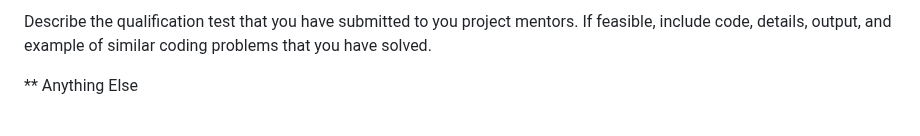
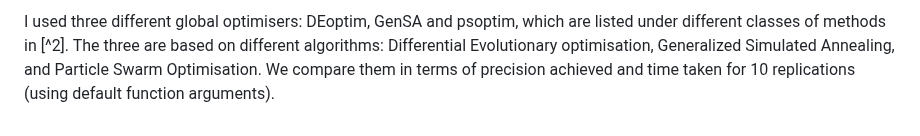
Before and after one commit to arqamrp/stochoptimtests, a Markdown page: temp/proposal.md, the part around one of its changes. Rendered like a GitHub page.

```diff
--- a/temp/proposal.md
+++ b/temp/proposal.md
@@ -99,6 +99,3 @@ After this, I used the ucminf function to implement another local optimiser (not
 
-
-Describe the qualification test that you have submitted to you project mentors.  If feasible, include code, details, output, and example of similar coding problems that you have solved.
-
-
-** Anything Else
+I used three different global optimisers: DEoptim, GenSA and psoptim, which are listed under different classes of methods in [^2]. The three are based on different algorithms: Differential Evolutionary optimisation, Generalized Simulated Annealing, and Particle Swarm Optimisation.
+We compare them in terms of precision achieved and time taken for 10 replications (using default function arguments).
```
Also changed, not shown: other parts of temp/proposal.md (+1 -1 lines).
